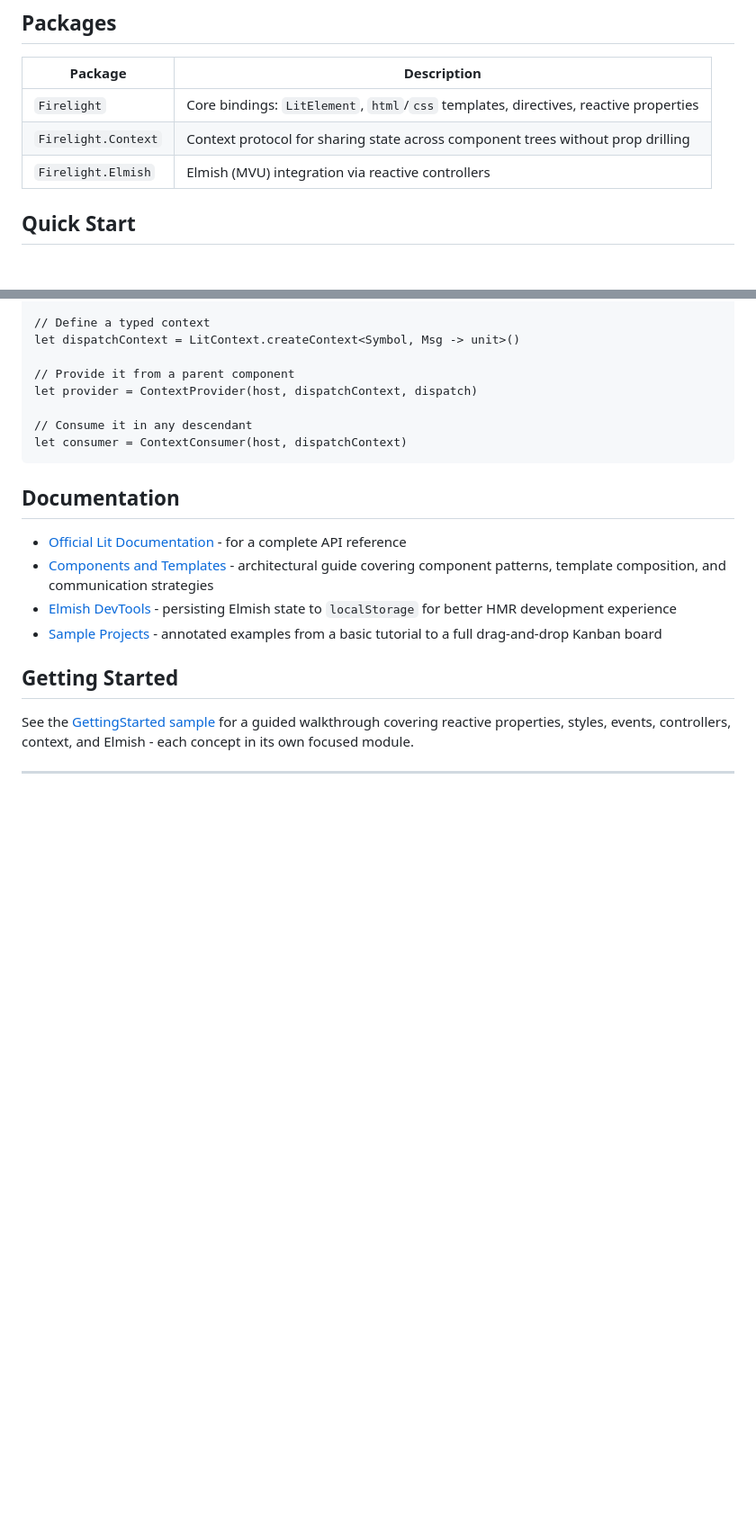
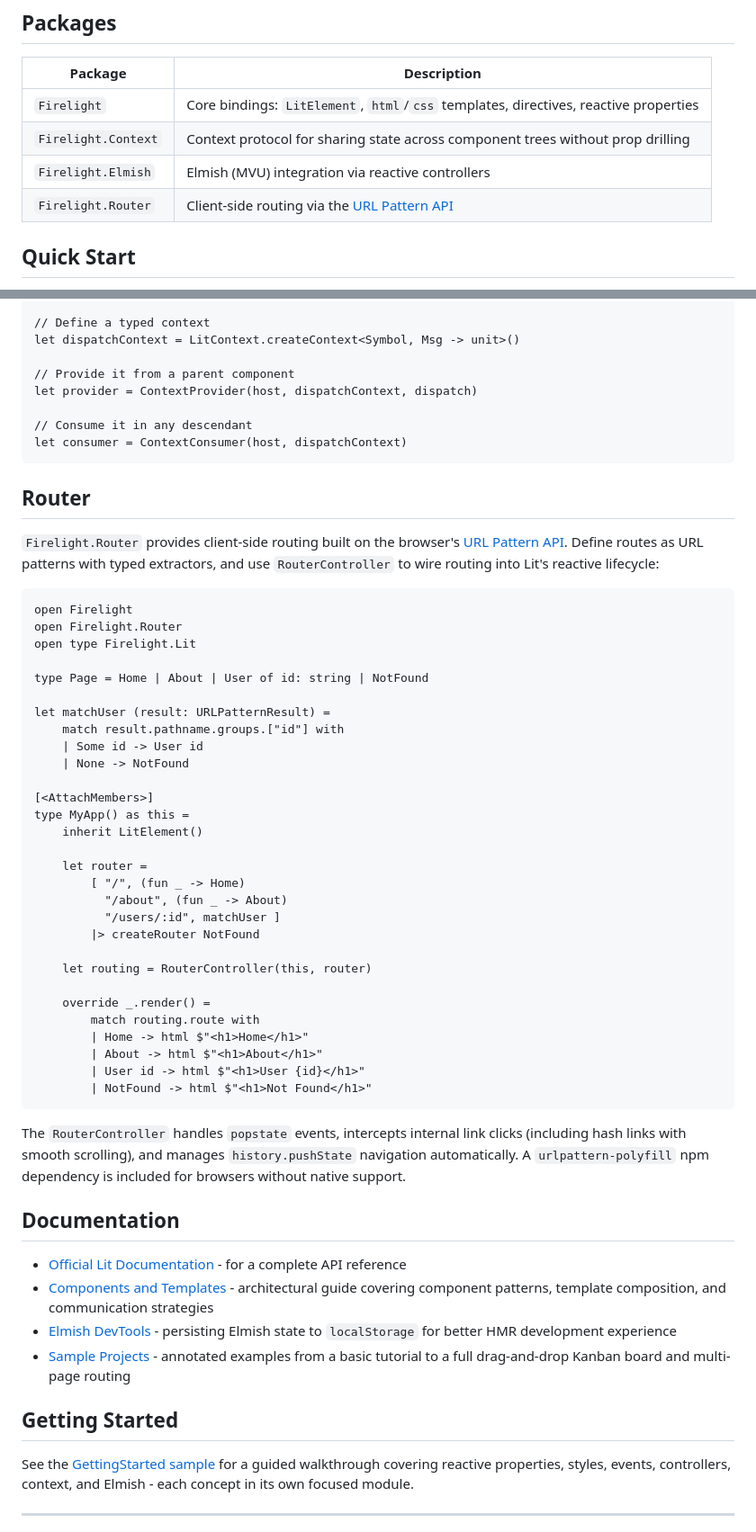
Before and after one commit to roboz0r/Firelight, a Markdown page: README.md, 2 parts joined by grey strips. Shown at 90% size. Rendered like a GitHub page; blank space fills up the shorter version.

````diff
--- a/README.md
+++ b/README.md
@@ -13,6 +13,7 @@ Firelight gives you idiomatic F# bindings to Lit's lightweight Web Components pl
 | `Firelight` | Core bindings: `LitElement`, `html`/`css` templates, directives, reactive properties |
 | `Firelight.Context` | Context protocol for sharing state across component trees without prop drilling |
 | `Firelight.Elmish` | Elmish (MVU) integration via reactive controllers |
+| `Firelight.Router` | Client-side routing via the [URL Pattern API](https://developer.mozilla.org/en-US/docs/Web/API/URLPattern) |
 
 ## Quick Start
 
@@ -95,12 +96,50 @@ let provider = ContextProvider(host, dispatchContext, dispatch)
 let consumer = ContextConsumer(host, dispatchContext)
 ```
 
+## Router
+
+`Firelight.Router` provides client-side routing built on the browser's [URL Pattern API](https://developer.mozilla.org/en-US/docs/Web/API/URLPattern). Define routes as URL patterns with typed extractors, and use `RouterController` to wire routing into Lit's reactive lifecycle:
+
+```fsharp
+open Firelight
+open Firelight.Router
+open type Firelight.Lit
+
+type Page = Home | About | User of id: string | NotFound
+
+let matchUser (result: URLPatternResult) =
+    match result.pathname.groups.["id"] with
+    | Some id -> User id
+    | None -> NotFound
+
+[<AttachMembers>]
+type MyApp() as this =
+    inherit LitElement()
+
+    let router =
+        [ "/", (fun _ -> Home)
+          "/about", (fun _ -> About)
+          "/users/:id", matchUser ]
+        |> createRouter NotFound
+
+    let routing = RouterController(this, router)
+
+    override _.render() =
+        match routing.route with
+        | Home -> html $"<h1>Home</h1>"
+        | About -> html $"<h1>About</h1>"
+        | User id -> html $"<h1>User {id}</h1>"
+        | NotFound -> html $"<h1>Not Found</h1>"
+```
+
+The `RouterController` handles `popstate` events, intercepts internal link clicks (including hash links with smooth scrolling), and manages `history.pushState` navigation automatically. A `urlpattern-polyfill` npm dependency is included for browsers without native support.
+
 ## Documentation
 
 - [Official Lit Documentation](https://lit.dev/docs/) - for a complete API reference
 - [Components and Templates](docs/components-and-templates.md) - architectural guide covering component patterns, template composition, and communication strategies
 - [Elmish DevTools](docs/elmish-devtools.md) - persisting Elmish state to `localStorage` for better HMR development experience
-- [Sample Projects](sample/README.md) - annotated examples from a basic tutorial to a full drag-and-drop Kanban board
+- [Sample Projects](sample/README.md) - annotated examples from a basic tutorial to a full drag-and-drop Kanban board and multi-page routing
 
 ## Getting Started
 
````
Also changed, not shown: sample/README.md (+14 -0 lines).
